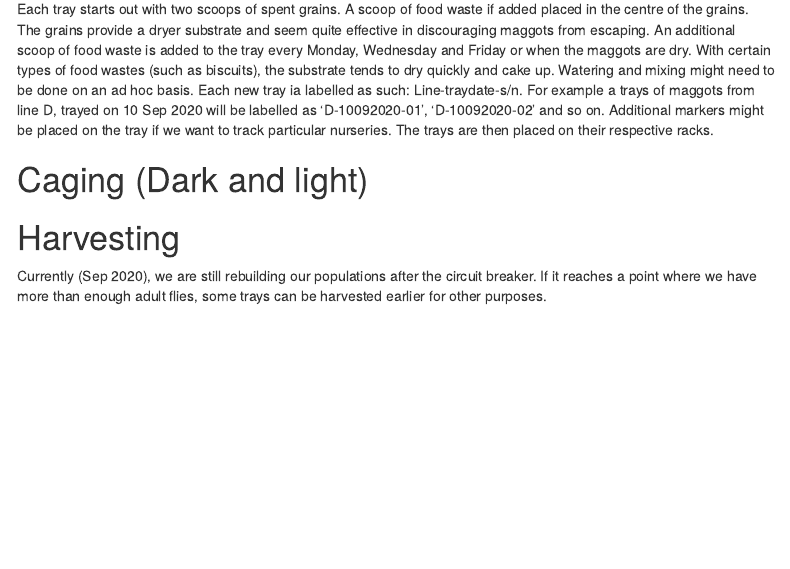
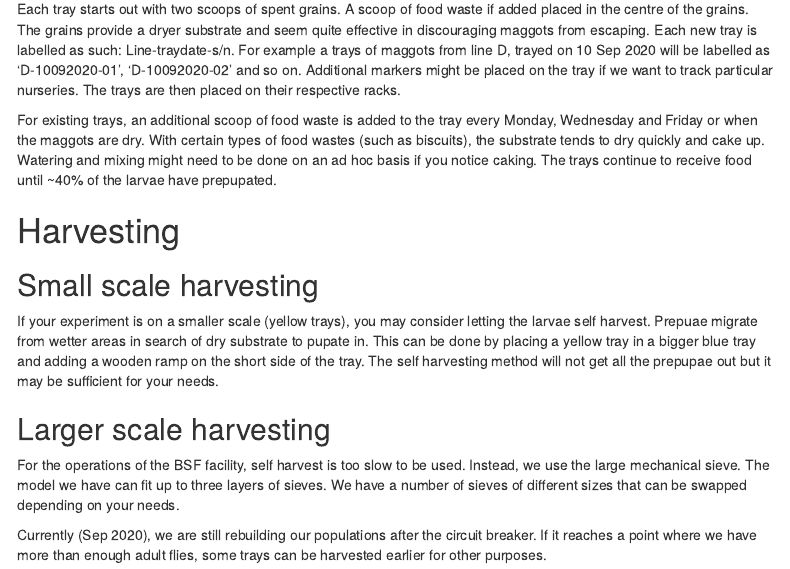
Before and after one commit to nicholaslws/BSF-projects, an R Markdown document (SOP/SOP.Rmd): the page in a window 1100 px wide, from 2370 px down. Rendered offline with R 4.5, knitr and Pandoc, with nearby package versions; menus at the side of the page are left out.

Commit message:
harvesting

```diff
--- a/SOP/SOP.Rmd
+++ b/SOP/SOP.Rmd
@@ -81,10 +81,15 @@ Ideally, each tray would be fed once at the start of it's lifespan, enough for t
 
 
 ### Multiple feedings
-Each tray starts out with two scoops of spent grains. A scoop of food waste if added placed in the centre of the grains. The grains provide a dryer substrate and seem quite effective in discouraging maggots from escaping. An additional scoop of food waste is added to the tray every Monday, Wednesday and Friday or when the maggots are dry. With certain types of food wastes (such as biscuits), the substrate tends to dry quickly and cake up. Watering and mixing might need to be done on an ad hoc basis. Each new tray ia labelled as such: Line-traydate-s/n. For example a trays of maggots from line D, trayed on 10 Sep 2020 will be labelled as 'D-10092020-01', 'D-10092020-02' and so on. Additional markers might be placed on the tray if we want to track particular nurseries. The trays are then placed on their respective racks.
+Each tray starts out with two scoops of spent grains. A scoop of food waste if added placed in the centre of the grains. The grains provide a dryer substrate and seem quite effective in discouraging maggots from escaping. Each new tray is labelled as such: Line-traydate-s/n. For example a trays of maggots from line D, trayed on 10 Sep 2020 will be labelled as 'D-10092020-01', 'D-10092020-02' and so on. Additional markers might be placed on the tray if we want to track particular nurseries. The trays are then placed on their respective racks.
 
-
-# Caging (Dark and light)
+For existing trays, an additional scoop of food waste is added to the tray every Monday, Wednesday and Friday or when the maggots are dry. With certain types of food wastes (such as biscuits), the substrate tends to dry quickly and cake up. Watering and mixing might need to be done on an ad hoc basis if you notice caking. The trays continue to receive food until ~40% of the larvae have prepupated.
 
 
 # Harvesting
+## Small scale harvesting
+If your experiment is on a smaller scale (yellow trays), you may consider letting the larvae self harvest. Prepuae migrate from wetter areas in search of dry substrate to pupate in. This can be done by placing a yellow tray in a bigger blue tray and adding a wooden ramp on the short side of the tray. The self harvesting method will not get all the prepupae out but it may be sufficient for  your needs.
+
+
+## Larger scale harvesting
+For the operations of the BSF facility, self harvest is too slow to be used. Instead, we use the large mechanical sieve. The model we have can fit up to three layers of sieves. We have a number of sieves of different sizes that can be swapped depending on your needs.
```
Also changed, not shown: SOP/SOP.Rmd (3 more changed lines).
